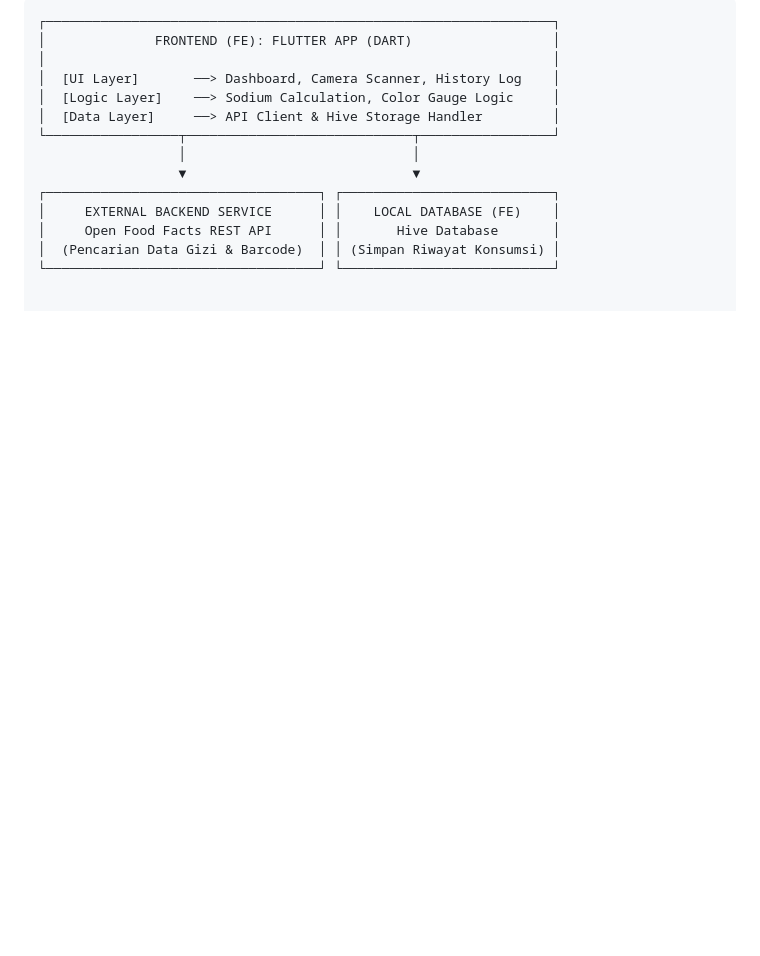
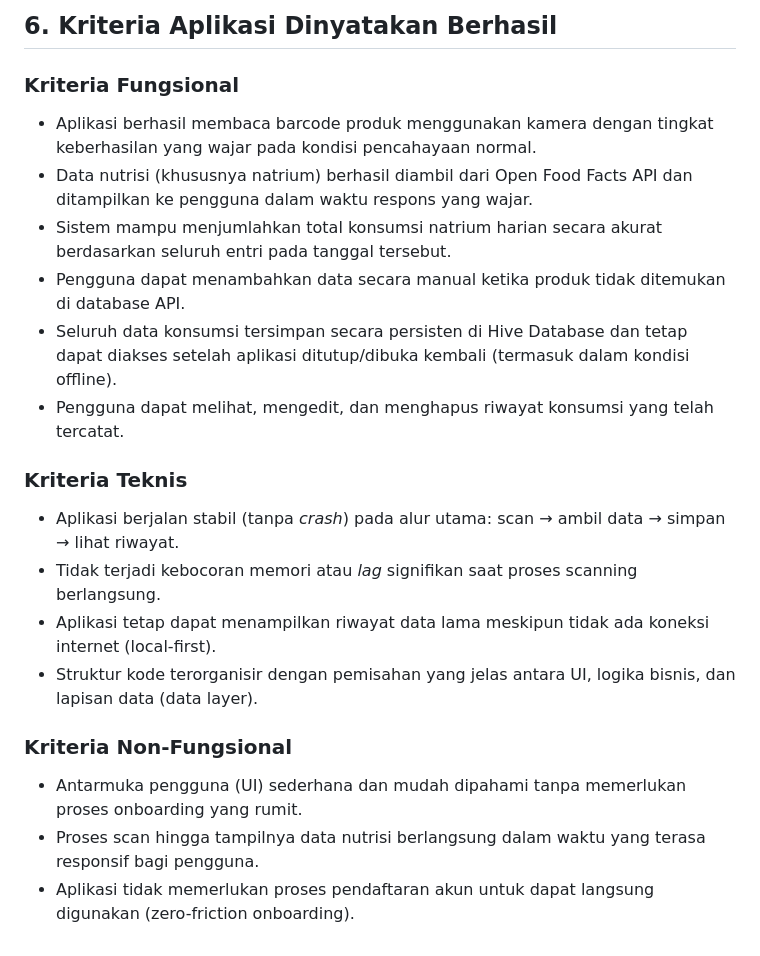
Before and after one commit to stephaniiecdr/SodiScan, a Markdown page: README.md, the part around one of its changes. GitHub-like rendering; blank space fills up the shorter version.

````diff
--- a/README.md
+++ b/README.md
@@ -69,15 +76,17 @@ SodiScan menerapkan pola **Local-First Client Architecture with External Backend
-```text
-┌─────────────────────────────────────────────────────────────────┐
-│              FRONTEND (FE): FLUTTER APP (DART)                  │
-│                                                                 │
-│  [UI Layer]       ──> Dashboard, Camera Scanner, History Log    │
-│  [Logic Layer]    ──> Sodium Calculation, Color Gauge Logic     │
-│  [Data Layer]     ──> API Client & Hive Storage Handler         │
-└─────────────────┬─────────────────────────────┬─────────────────┘
-                  │                             │
-                  ▼                             ▼
-┌───────────────────────────────────┐ ┌───────────────────────────┐
-│     EXTERNAL BACKEND SERVICE      │ │    LOCAL DATABASE (FE)    │
-│     Open Food Facts REST API      │ │       Hive Database       │
-│  (Pencarian Data Gizi & Barcode)  │ │ (Simpan Riwayat Konsumsi) │
-└───────────────────────────────────┘ └───────────────────────────┘
+## 6. Kriteria Aplikasi Dinyatakan Berhasil
+### Kriteria Fungsional
+- Aplikasi berhasil membaca barcode produk menggunakan kamera dengan tingkat keberhasilan yang wajar pada kondisi pencahayaan normal.
+- Data nutrisi (khususnya natrium) berhasil diambil dari Open Food Facts API dan ditampilkan ke pengguna dalam waktu respons yang wajar.
+- Sistem mampu menjumlahkan total konsumsi natrium harian secara akurat berdasarkan seluruh entri pada tanggal tersebut.
+- Pengguna dapat menambahkan data secara manual ketika produk tidak ditemukan di database API.
+- Seluruh data konsumsi tersimpan secara persisten di Hive Database dan tetap dapat diakses setelah aplikasi ditutup/dibuka kembali (termasuk dalam kondisi offline).
+- Pengguna dapat melihat, mengedit, dan menghapus riwayat konsumsi yang telah tercatat.
+### Kriteria Teknis
+- Aplikasi berjalan stabil (tanpa *crash*) pada alur utama: scan → ambil data → simpan → lihat riwayat.
+- Tidak terjadi kebocoran memori atau *lag* signifikan saat proses scanning berlangsung.
+- Aplikasi tetap dapat menampilkan riwayat data lama meskipun tidak ada koneksi internet (local-first).
+- Struktur kode terorganisir dengan pemisahan yang jelas antara UI, logika bisnis, dan lapisan data (data layer).
+### Kriteria Non-Fungsional
+- Antarmuka pengguna (UI) sederhana dan mudah dipahami tanpa memerlukan proses onboarding yang rumit.
+- Proses scan hingga tampilnya data nutrisi berlangsung dalam waktu yang terasa responsif bagi pengguna.
+- Aplikasi tidak memerlukan proses pendaftaran akun untuk dapat langsung digunakan (zero-friction onboarding).
````
Also changed, not shown: other parts of README.md (+58 -51 lines).
